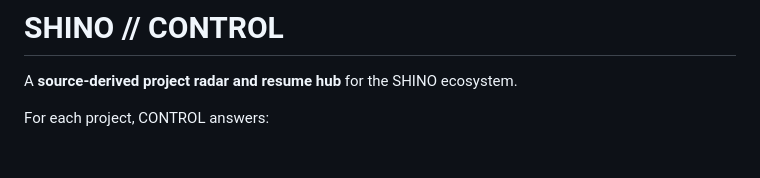
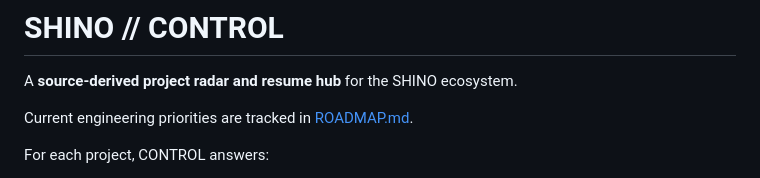
Before and after one commit to shinobione/shinobione-shino-control, a Markdown page: README.md, the part around the change. GitHub-like rendering; blank space fills up the shorter version.

Commit message:
docs: add CONTROL roadmap (#73)
* docs: add CONTROL roadmap

* docs: link README to roadmap

* docs: avoid reserving a future PR number

```diff
--- a/README.md
+++ b/README.md
@@ -1,6 +1,8 @@
 # SHINO // CONTROL
 
 A **source-derived project radar and resume hub** for the SHINO ecosystem.
+
+Current engineering priorities are tracked in [ROADMAP.md](ROADMAP.md).
 
 For each project, CONTROL answers:
 
```
Also changed, not shown: ROADMAP.md (added, +107 -0 lines).
